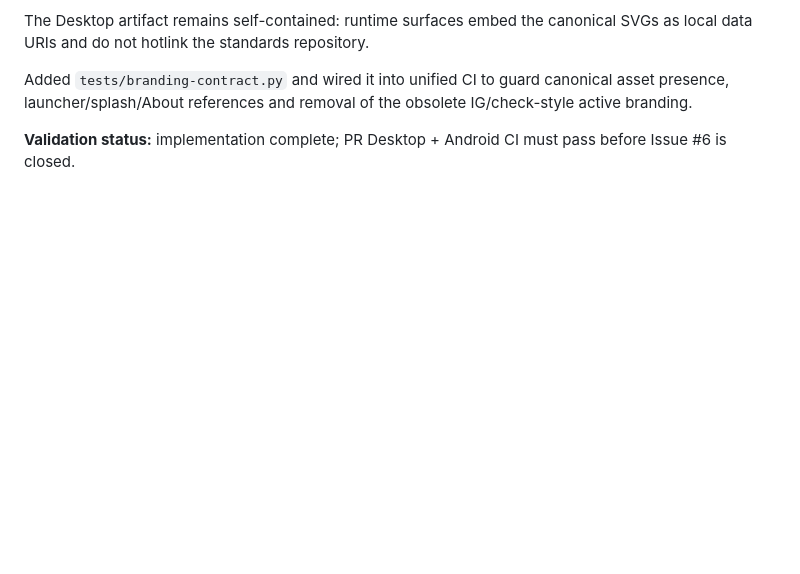
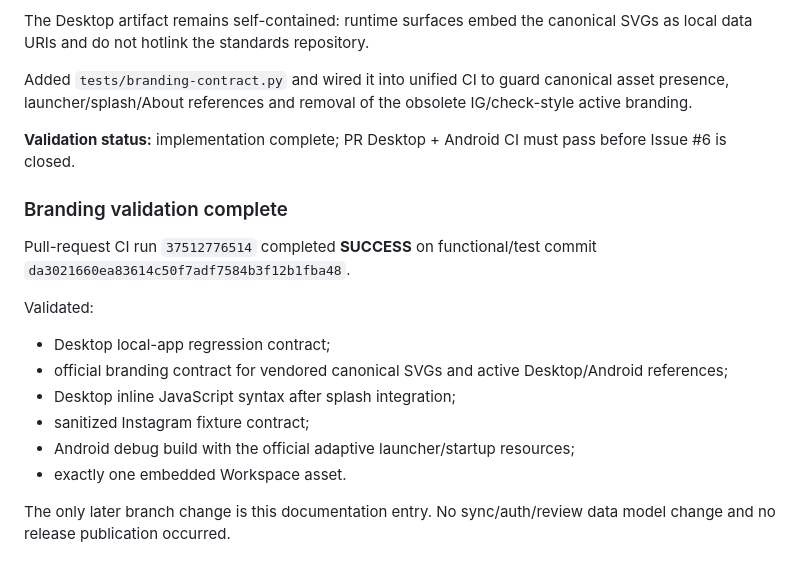
Before and after one commit to michels-lab/IG-Cleaner-Pro, a Markdown page: PROJECT_LOG.md, the part around the change. Rendered like a GitHub page; blank space fills up the shorter version.

Commit message:
docs: record green official branding validation

```diff
--- a/PROJECT_LOG.md
+++ b/PROJECT_LOG.md
@@ -764,3 +764,17 @@ The Desktop artifact remains self-contained: runtime surfaces embed the canonica
 Added `tests/branding-contract.py` and wired it into unified CI to guard canonical asset presence, launcher/splash/About references and removal of the obsolete IG/check-style active branding.
 
 **Validation status:** implementation complete; PR Desktop + Android CI must pass before Issue #6 is closed.
+
+### Branding validation complete
+
+Pull-request CI run `37512776514` completed **SUCCESS** on functional/test commit `da3021660ea83614c50f7adf7584b3f12b1fba48`.
+
+Validated:
+- Desktop local-app regression contract;
+- official branding contract for vendored canonical SVGs and active Desktop/Android references;
+- Desktop inline JavaScript syntax after splash integration;
+- sanitized Instagram fixture contract;
+- Android debug build with the official adaptive launcher/startup resources;
+- exactly one embedded Workspace asset.
+
+The only later branch change is this documentation entry. No sync/auth/review data model change and no release publication occurred.
```
